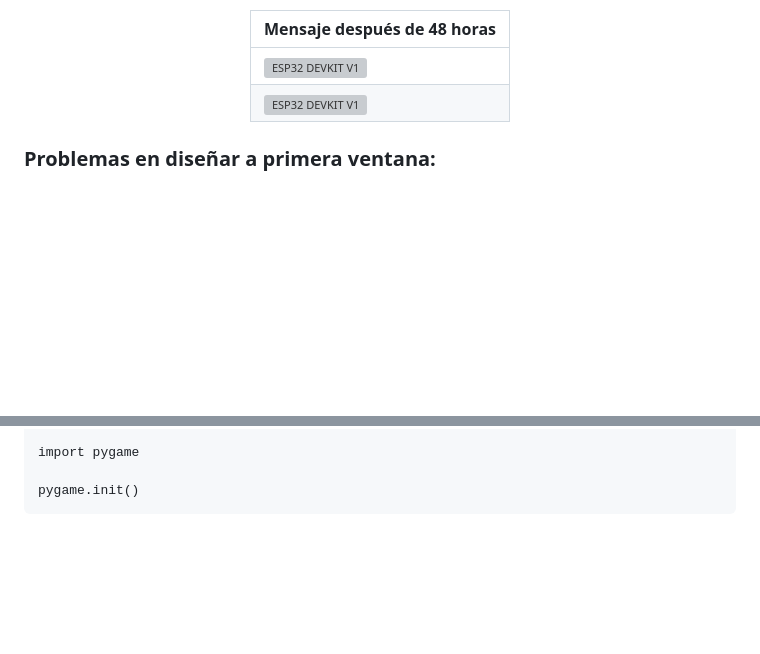
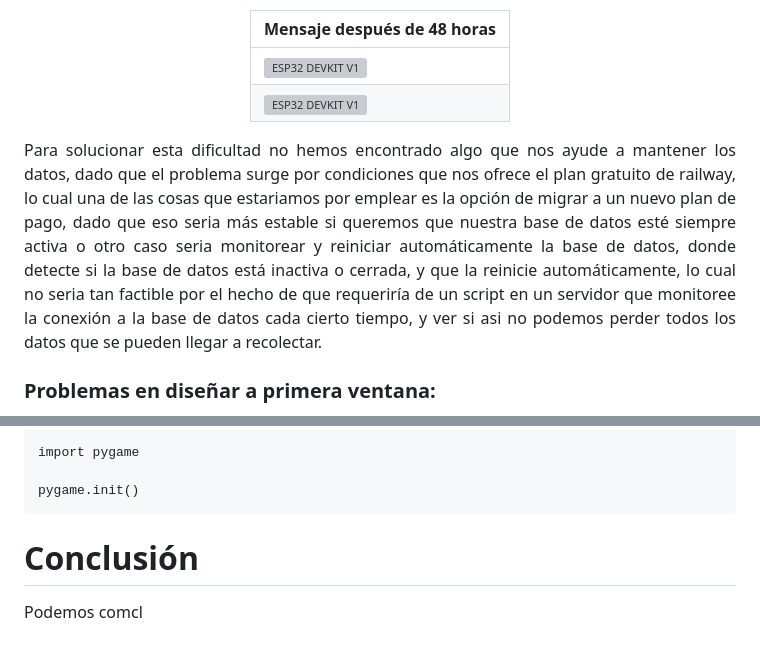
Before and after one commit to Fx2048/TEAM_DB, a Markdown page: Informe de la entrega parcial.md, 2 parts joined by grey strips. GitHub-like rendering; blank space fills up the shorter version; grey boxes are pictures that could not be loaded.

````diff
--- a/Informe de la entrega parcial.md
+++ b/Informe de la entrega parcial.md
@@ -193,6 +193,9 @@ Una de las primeras dificultades que hemos presentado es acerca del tiempo que l
 |<img src="https://github.com/user-attachments/assets/15e018f7-b96b-401f-942f-03d4a63cc246" alt="ESP32 DEVKIT V1" width="500"/>|
 
 </div>
+<p align="justify">
+Para solucionar esta dificultad no hemos encontrado algo que nos ayude a mantener los datos, dado que el problema surge por condiciones que nos ofrece el plan gratuito de railway, lo cual una de las cosas que estariamos por emplear es la opción de migrar a un nuevo plan de pago, dado que eso seria más estable si queremos que nuestra base de datos esté siempre activa o otro caso seria monitorear y reiniciar automáticamente la base de datos, donde detecte si la base de datos está inactiva o cerrada, y que la reinicie automáticamente, lo cual no seria tan factible por el hecho de que requeriría de un script en un servidor que monitoree la conexión a la base de datos cada cierto tiempo, y ver si asi no podemos perder todos los datos que se pueden llegar a recolectar.
+</p>
 
 ### Problemas en diseñar a primera ventana:
 <p align="justify">
@@ -222,3 +225,6 @@ import pygame
 
 pygame.init()
 ```
+# Conclusión
+
+Podemos comcl
````
